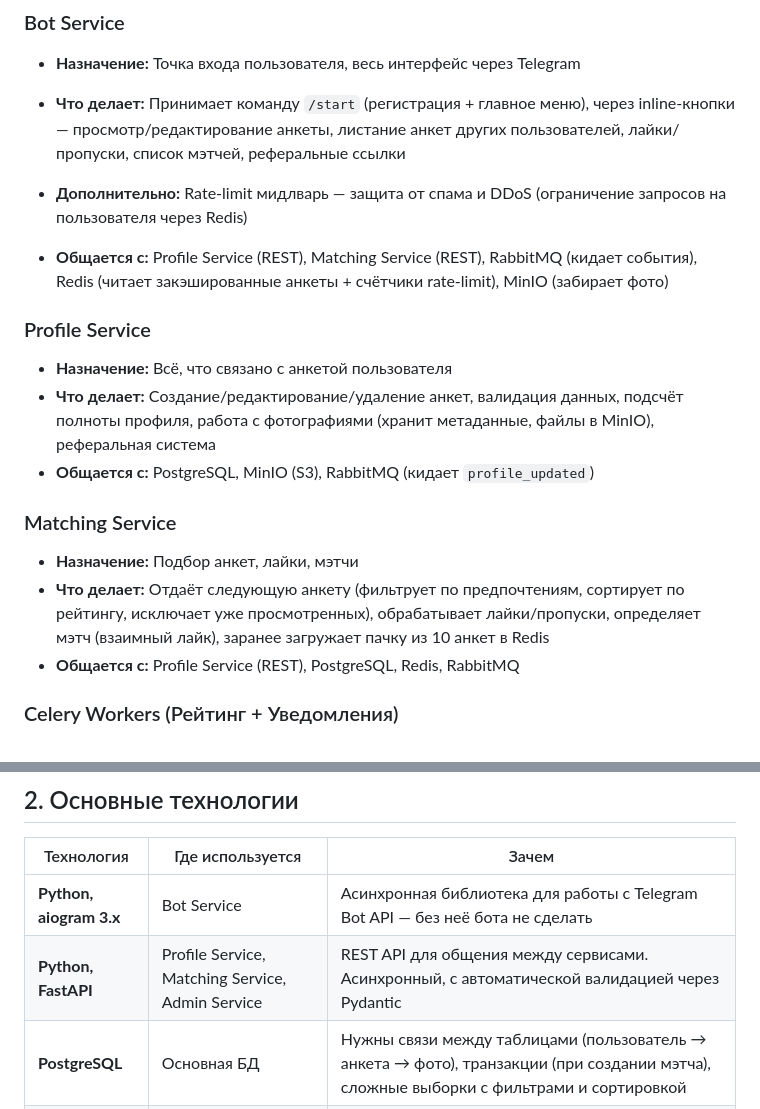
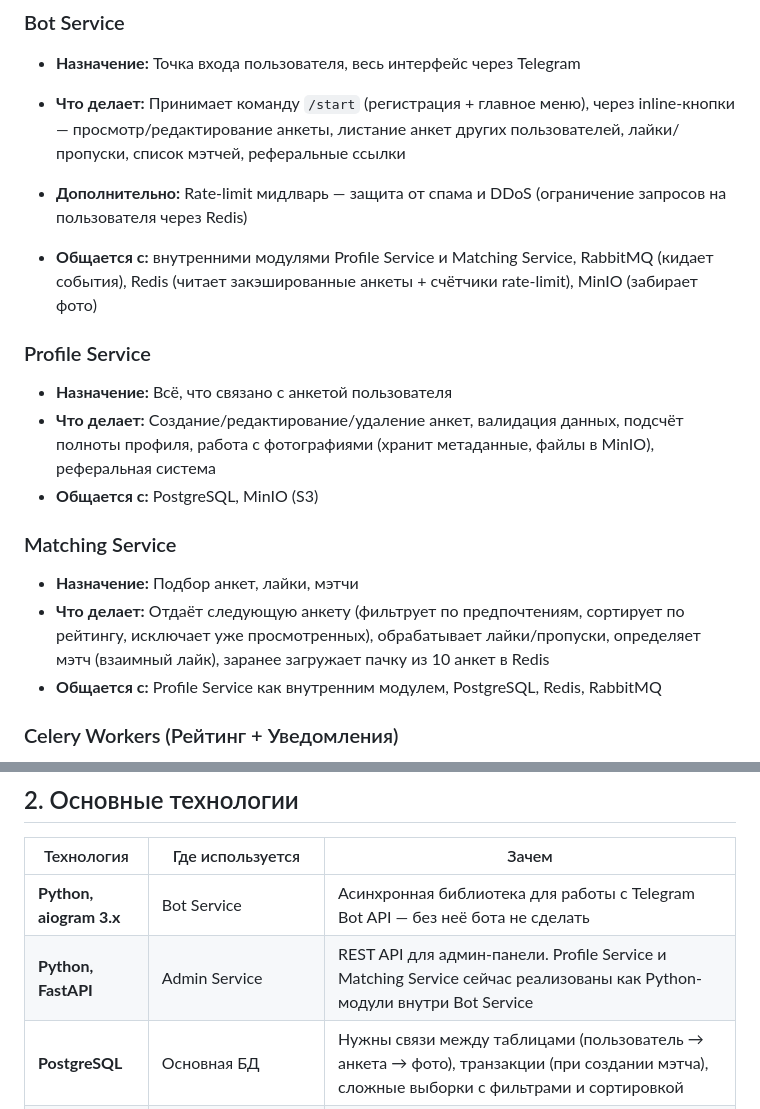
Before and after one commit to Dwots/Dating-bot, a Markdown page: DOCS/README.md, 2 parts joined by grey strips. Drawn GitHub-style.

Commit message:
обновил readme

```diff
--- a/DOCS/README.md
+++ b/DOCS/README.md
@@ -13,17 +13,17 @@
   список мэтчей, реферальные ссылки
 
 - **Дополнительно:** Rate-limit мидлварь — защита от спама и DDoS (ограничение запросов на пользователя через Redis)
-- **Общается с:** Profile Service (REST), Matching Service (REST), RabbitMQ (кидает события), Redis (читает закэшированные анкеты + счётчики rate-limit), MinIO (забирает фото)
+- **Общается с:** внутренними модулями Profile Service и Matching Service, RabbitMQ (кидает события), Redis (читает закэшированные анкеты + счётчики rate-limit), MinIO (забирает фото)
 
 ### Profile Service
 - **Назначение:** Всё, что связано с анкетой пользователя
 - **Что делает:** Создание/редактирование/удаление анкет, валидация данных, подсчёт полноты профиля, работа с фотографиями (хранит метаданные, файлы в MinIO), реферальная система
-- **Общается с:** PostgreSQL, MinIO (S3), RabbitMQ (кидает `profile_updated`)
+- **Общается с:** PostgreSQL, MinIO (S3)
 
 ### Matching Service
 - **Назначение:** Подбор анкет, лайки, мэтчи
 - **Что делает:** Отдаёт следующую анкету (фильтрует по предпочтениям, сортирует по рейтингу, исключает уже просмотренных), обрабатывает лайки/пропуски, определяет мэтч (взаимный лайк), заранее загружает пачку из 10 анкет в Redis
-- **Общается с:** Profile Service (REST), PostgreSQL, Redis, RabbitMQ
+- **Общается с:** Profile Service как внутренним модулем, PostgreSQL, Redis, RabbitMQ
 
 ### Celery Workers (Рейтинг + Уведомления)
 - **Назначение:** Все фоновые задачи в одном месте
@@ -45,7 +45,7 @@
 | Технология | Где используется | Зачем |
 |---|---|---|
 | **Python, aiogram 3.x** | Bot Service | Асинхронная библиотека для работы с Telegram Bot API — без неё бота не сделать |
-| **Python, FastAPI** | Profile Service, Matching Service, Admin Service | REST API для общения между сервисами. Асинхронный, с автоматической валидацией через Pydantic |
+| **Python, FastAPI** | Admin Service | REST API для админ-панели. Profile Service и Matching Service сейчас реализованы как Python-модули внутри Bot Service |
 | **PostgreSQL** | Основная БД | Нужны связи между таблицами (пользователь → анкета → фото), транзакции (при создании мэтча), сложные выборки с фильтрами и сортировкой |
 | **SurrealDB** | Хранение графа взаимодействий | Interactions и matches — это по сути граф отношений между пользователями. В реляционной БД запросы типа "найди всех, кого лайкнул A, кто при этом лайкнул B" — тяжёлые JOIN'ы. В графовой/документной БД такие связи хранятся и обходятся нативно. SurrealDB совмещает документную и графовую модели, поддерживает SQL-подобный синтаксис |
 | **Redis** | Кэш анкет, rate-limit, result backend Celery | Кэш: Matching Service один раз достаёт 10 анкет и кладёт в Redis, 9 свайпов отдаются мгновенно. Rate-limit: счётчик запросов на пользователя с TTL — если превысил лимит, бот не отвечает. Без Redis пришлось бы хранить счётчики в памяти (не переживает рестарт) или в PostgreSQL (слишком медленно для каждого запроса) |
```
Also changed, not shown: other parts of DOCS/README.md (+3 -4 lines).
